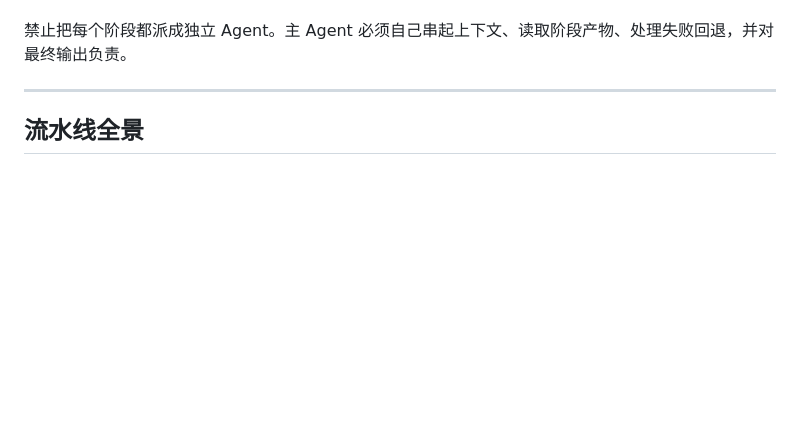
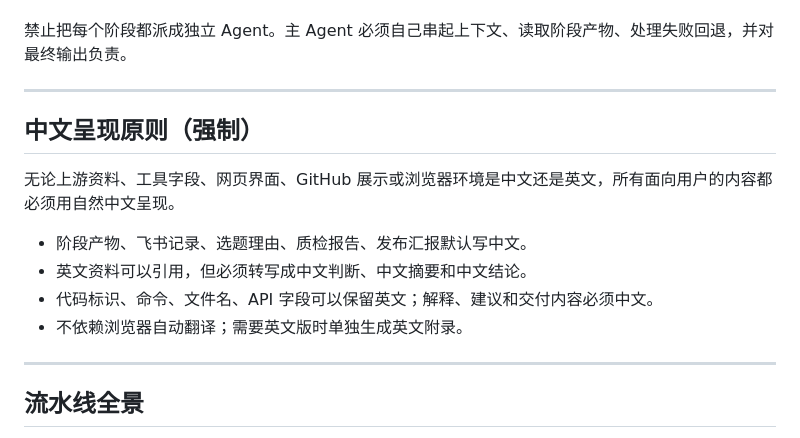
Before and after one commit to bxfzzti/content-pipeline, a Markdown page: article-pipeline/SKILL.md, the part around the change. GitHub-like rendering; blank space fills up the shorter version.

```diff
--- a/article-pipeline/SKILL.md
+++ b/article-pipeline/SKILL.md
@@ -30,6 +30,17 @@ description: >
 3. **多方案并行**：同一选题需要比较 2-3 个角度、结构或标题方向。
 
 禁止把每个阶段都派成独立 Agent。主 Agent 必须自己串起上下文、读取阶段产物、处理失败回退，并对最终输出负责。
+
+---
+
+## 中文呈现原则（强制）
+
+无论上游资料、工具字段、网页界面、GitHub 展示或浏览器环境是中文还是英文，所有面向用户的内容都必须用自然中文呈现。
+
+- 阶段产物、飞书记录、选题理由、质检报告、发布汇报默认写中文。
+- 英文资料可以引用，但必须转写成中文判断、中文摘要和中文结论。
+- 代码标识、命令、文件名、API 字段可以保留英文；解释、建议和交付内容必须中文。
+- 不依赖浏览器自动翻译；需要英文版时单独生成英文附录。
 
 ---
 
```
Also changed, not shown: CHANGELOG.md (+12 -0 lines), README.md (+9 -0 lines).
